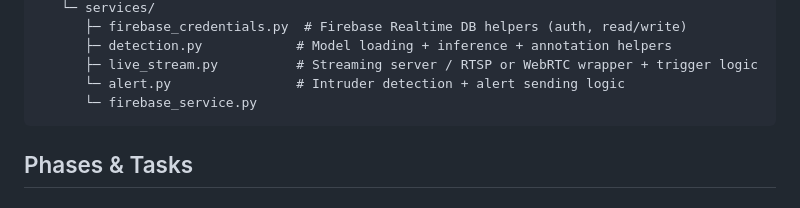
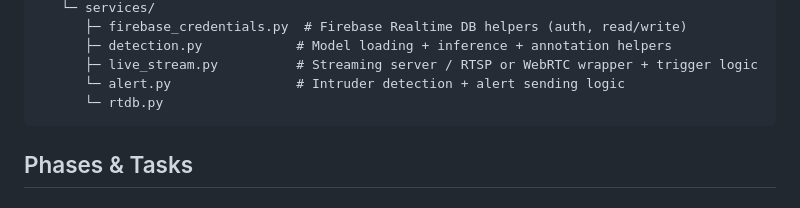
Before and after one commit to law4percent/Chick-Up, a Markdown page: raspi_code/README.md, the part around the change. GitHub-like rendering.

````diff
--- a/raspi_code/README.md
+++ b/raspi_code/README.md
@@ -14,7 +14,7 @@ raspi_code/
       ├─ detection.py            # Model loading + inference + annotation helpers
       ├─ live_stream.py          # Streaming server / RTSP or WebRTC wrapper + trigger logic
       └─ alert.py                # Intruder detection + alert sending logic
-      └─ firebase_service.py
+      └─ rtdb.py
 ```
 
 ## Phases & Tasks
````
